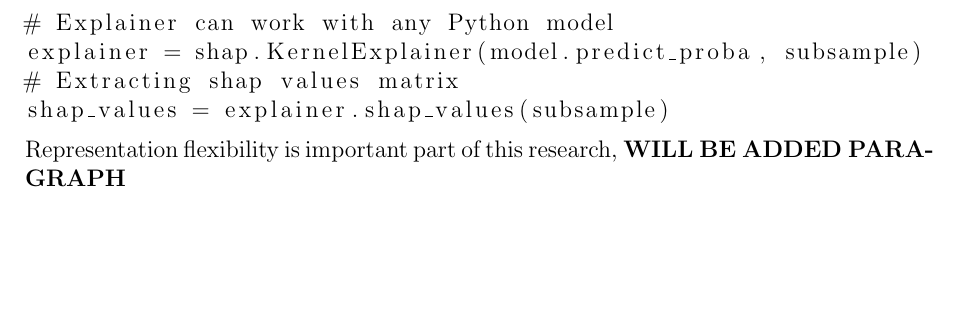
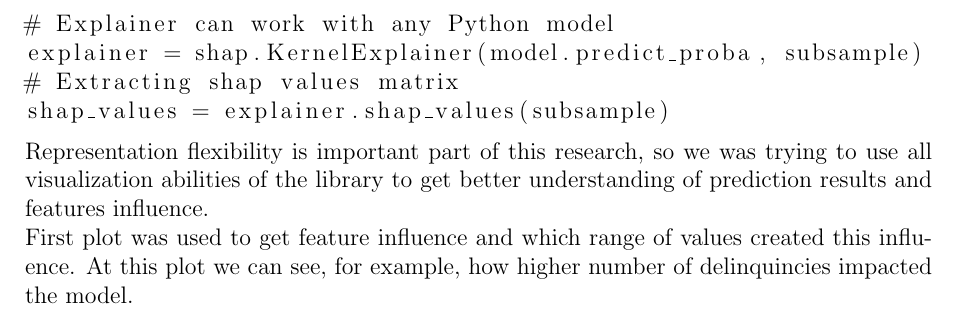
Before and after one commit to costefan/resp-ds-2019, a LaTeX document (Report/project.tex): part of page 3 of 6, cut so that both start at the same text, the shorter picture padded with empty space. Compiled offline with pdfLaTeX.

Commit message:
added explanation part for plots

```diff
--- a/Report/project.tex
+++ b/Report/project.tex
@@ -143,20 +143,15 @@ explainer = shap.KernelExplainer(model.predict_proba, subsample)
 # Extracting shap values matrix
 shap_values = explainer.shap_values(subsample)
 \end{lstlisting}
-Representation flexibility is important part of this research,
-\textbf{WILL BE ADDED PARAGRAPH}
+Representation flexibility is important part of this research, so we was trying to use all visualization abilities of the library to get better understanding of prediction results and features influence.\\
+First plot was used to get feature influence and which range of values created this influence. At this plot we can see, for example,  how higher number of delinquincies impacted the model.\\
 \\
 \\
-\\
-\\
-\\
-\\
-\\
-\\
+
 \begin{figure}[!htb]
 \centering
 \includegraphics[height=5cm]{shap_ex1.png}\\[0.5cm]
-\caption{Summary plot by all features in credit scoring task.}
+\caption{Summary plot by all features in credit scoring task. }
 \end{figure}
 
 After looking at big picture, library gives the ability to look at single observation output and features influence.
```
Also changed, not shown: 1 other file.
